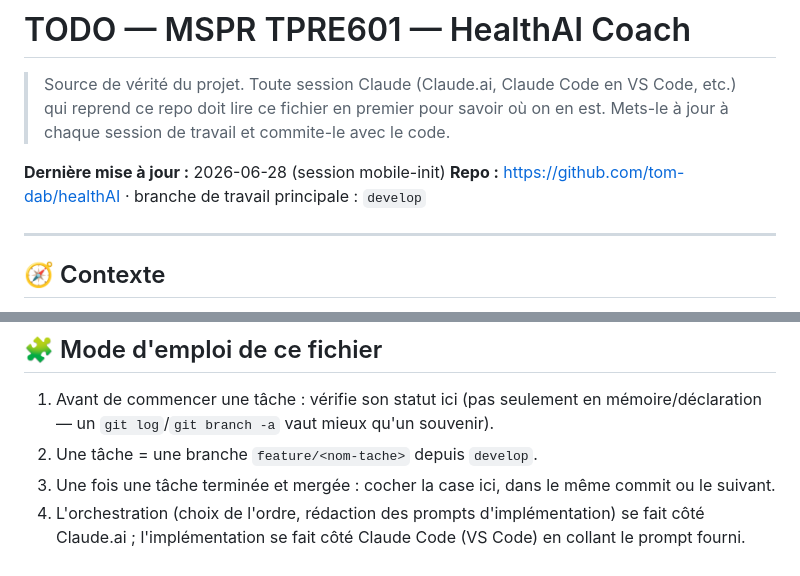
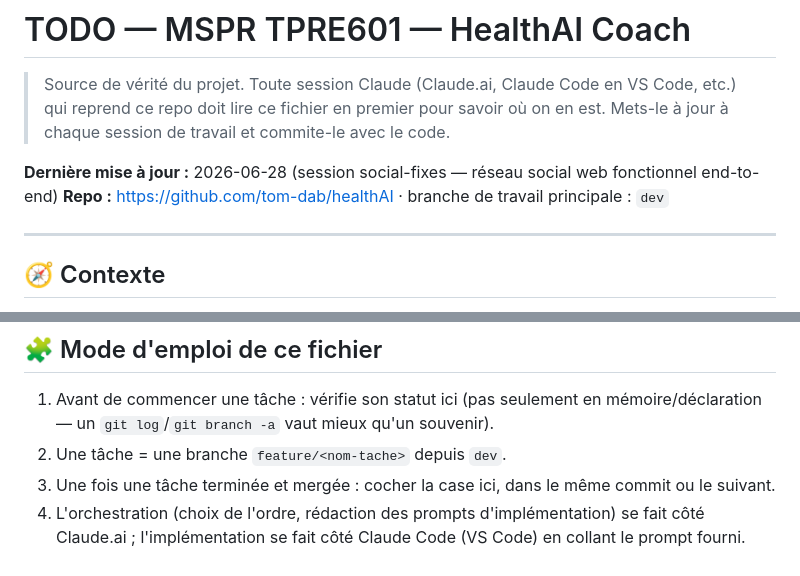
Before and after one commit to gcpandora/healthAI, a Markdown page: todo.md, 2 parts joined by grey strips. GitHub-like rendering.

```diff
--- a/todo.md
+++ b/todo.md
@@ -4,8 +4,8 @@
 > qui reprend ce repo doit lire ce fichier en premier pour savoir où on en est.
 > Mets-le à jour à chaque session de travail et commite-le avec le code.
 
-**Dernière mise à jour :** 2026-06-28 (session mobile-init)
-**Repo :** https://github.com/tom-dab/healthAI · branche de travail principale : `develop`
+**Dernière mise à jour :** 2026-06-28 (session social-fixes — réseau social web fonctionnel end-to-end)
+**Repo :** https://github.com/tom-dab/healthAI · branche de travail principale : `dev`
 
 ---
 
@@ -191,6 +195,6 @@
 ## 🧩 Mode d'emploi de ce fichier
 
 1. Avant de commencer une tâche : vérifie son statut ici (pas seulement en mémoire/déclaration — un `git log`/`git branch -a` vaut mieux qu'un souvenir).
-2. Une tâche = une branche `feature/<nom-tache>` depuis `develop`.
+2. Une tâche = une branche `feature/<nom-tache>` depuis `dev`.
 3. Une fois une tâche terminée et mergée : cocher la case ici, dans le même commit ou le suivant.
 4. L'orchestration (choix de l'ordre, rédaction des prompts d'implémentation) se fait côté Claude.ai ; l'implémentation se fait côté Claude Code (VS Code) en collant le prompt fourni.
```
Also changed, not shown: other parts of todo.md (+19 -15 lines).
